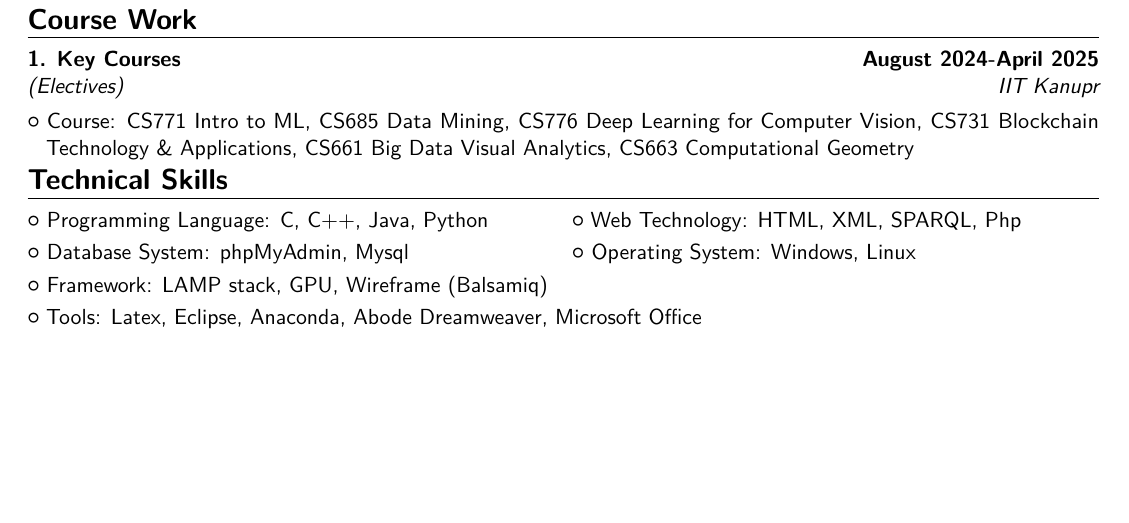
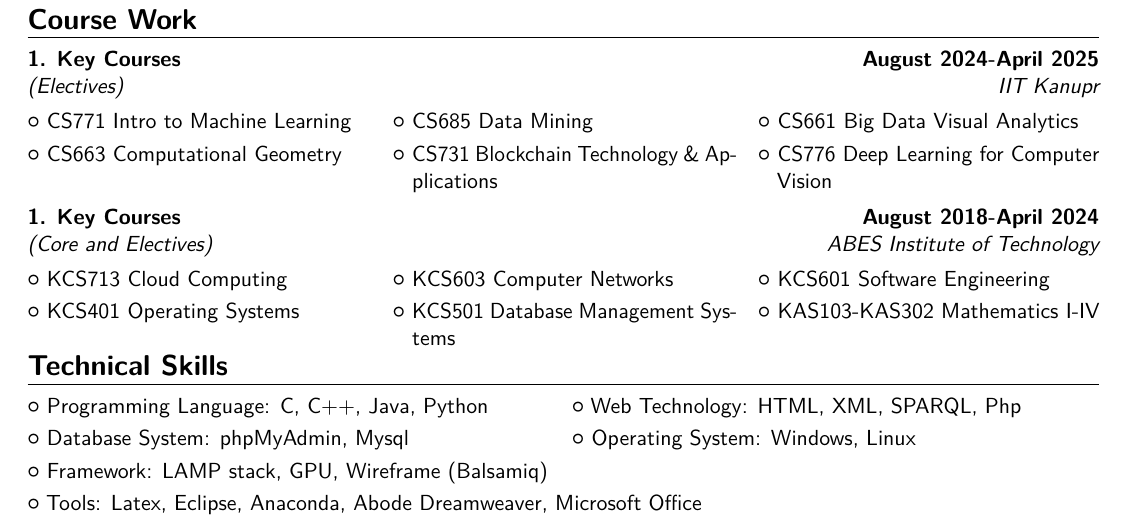
Before and after one commit to YuvrajRaghuvanshiS/resume, a LaTeX CV (main.tex, which reads moderncv.cls, moderncvcompatibility.sty, moderncvstylebanking.sty): part of page 2 of 3, cut so that both start at the same text, the shorter picture padded with empty space. Compiled offline with pdfLaTeX.

Commit message:
Add course work for both B.Tech. and M.Tech.

```diff
--- a/main.tex
+++ b/main.tex
@@ -346,7 +346,19 @@
     {1. Key Courses}
     {August 2024-April 2025}
     {}{}
-\cvlistitem{{Course}: CS771 Intro to ML, CS685 Data Mining, CS776 Deep Learning for Computer Vision, CS731 Blockchain Technology \& Applications, CS661 Big Data Visual Analytics, CS663 Computational Geometry}
+\cvlisttripleitem{CS771 Intro to Machine Learning}{CS685 Data Mining}{CS661 Big Data Visual Analytics}
+\cvlisttripleitem{CS663 Computational Geometry}{CS731 Blockchain Technology \& Applications}{CS776 Deep Learning for Computer Vision}
+
+\vspace{1mm}
+
+\cventry
+    {ABES Institute of Technology}
+    {(Core and Electives)}
+    {1. Key Courses}
+    {August 2018-April 2024}
+    {}{}
+\cvlisttripleitem{KCS713 Cloud Computing}{KCS603 Computer Networks}{KCS601 Software Engineering}
+\cvlisttripleitem{KCS401 Operating Systems}{KCS501 Database Management Systems}{KAS103-KAS302 Mathematics I-IV}
 
 %%%%%%%%%%%%%%%%%%%%%%%%%%%
 %% TECHNICAL SKILLS %%
--- a/moderncv.cls
+++ b/moderncv.cls
@@ -380,6 +380,10 @@
 % usage: \cvlistdoubleitem[label]{item1}{item2}
 \newcommand*{\cvlistdoubleitem}[3][\listitemsymbol]{}
 
+% makes a resume line with 3 list items
+% usage: \cvlisttripleitem[label]{item1}{item2}{item3}
+\newcommand*{\cvlisttripleitem}[4][\listitemsymbol]{}
+
 % makes a typical resume job / education entry
 % usage: \cventry[spacing]{years}{degree/job title}{institution/employer}{localization}{optionnal: grade/...}{optional: comment/job description}
 \newcommand*{\cventry}[7][.25em]{}
--- a/moderncvcompatibility.sty
+++ b/moderncvcompatibility.sty
@@ -37,6 +37,7 @@
 %-------------------------------------------------------------------------------
 % compatibility with version 0.1
 \newcommand*{\cvresume}[2]{\cvlistdoubleitem{#1}{#2}}
+\newcommand*{\cvresumetriple}[3]{\cvlisttripleitem{#1}{#2}{#3}}
 
 % compatibility with versions <= 0.2
 % section, cvline, ... with width argument...
--- a/moderncvstylebanking.sty
+++ b/moderncvstylebanking.sty
@@ -134,6 +134,7 @@
 \settowidth{\listitemsymbolwidth}{\listitemsymbol}
 \newlength{\listitemmaincolumnwidth}
 \newlength{\listdoubleitemmaincolumnwidth}
+\newlength{\listtripleitemmaincolumnwidth}
 
 % commands
 \renewcommand*{\recomputecvlengths}{%
@@ -148,6 +149,8 @@
   % listdoubleitem lengths
   \setlength{\listdoubleitemmaincolumnwidth}{\maincolumnwidth-\listitemsymbolwidth-\separatorcolumnwidth-\listitemsymbolwidth}%
   \setlength{\listdoubleitemmaincolumnwidth}{0.5\listdoubleitemmaincolumnwidth}%
+  % listdoubleitem lengths
+  \setlength{\listtripleitemmaincolumnwidth}{0.3\textwidth}
   % fancyhdr lengths
   \renewcommand{\headwidth}{\textwidth}%
   % regular lengths
@@ -226,6 +229,17 @@
   \ifthenelse{\equal{#3}{}}%
     {}%
     {\listitemsymbol\begin{minipage}[t]{\listdoubleitemmaincolumnwidth}#3\end{minipage}}}}
+
+\renewcommand*{\cvlisttripleitem}[4][.25em]{%
+  \cvitem[#1]{}{\listitemsymbol\begin{minipage}[t]{\listtripleitemmaincolumnwidth}#2\end{minipage}%
+  \hfill
+  \ifthenelse{\equal{#3}{}}%
+    {}%
+    {\listitemsymbol\begin{minipage}[t]{\listtripleitemmaincolumnwidth}#3\end{minipage}}%
+  \hfill
+  \ifthenelse{\equal{#4}{}}%
+    {}%
+    {\listitemsymbol\begin{minipage}[t]{\listtripleitemmaincolumnwidth}#4\end{minipage}}}}
 
 \renewcommand*{\cventry}[7][.25em]{
   \begin{tabular*}{\textwidth}{l@{\extracolsep{\fill}}r}%
```
